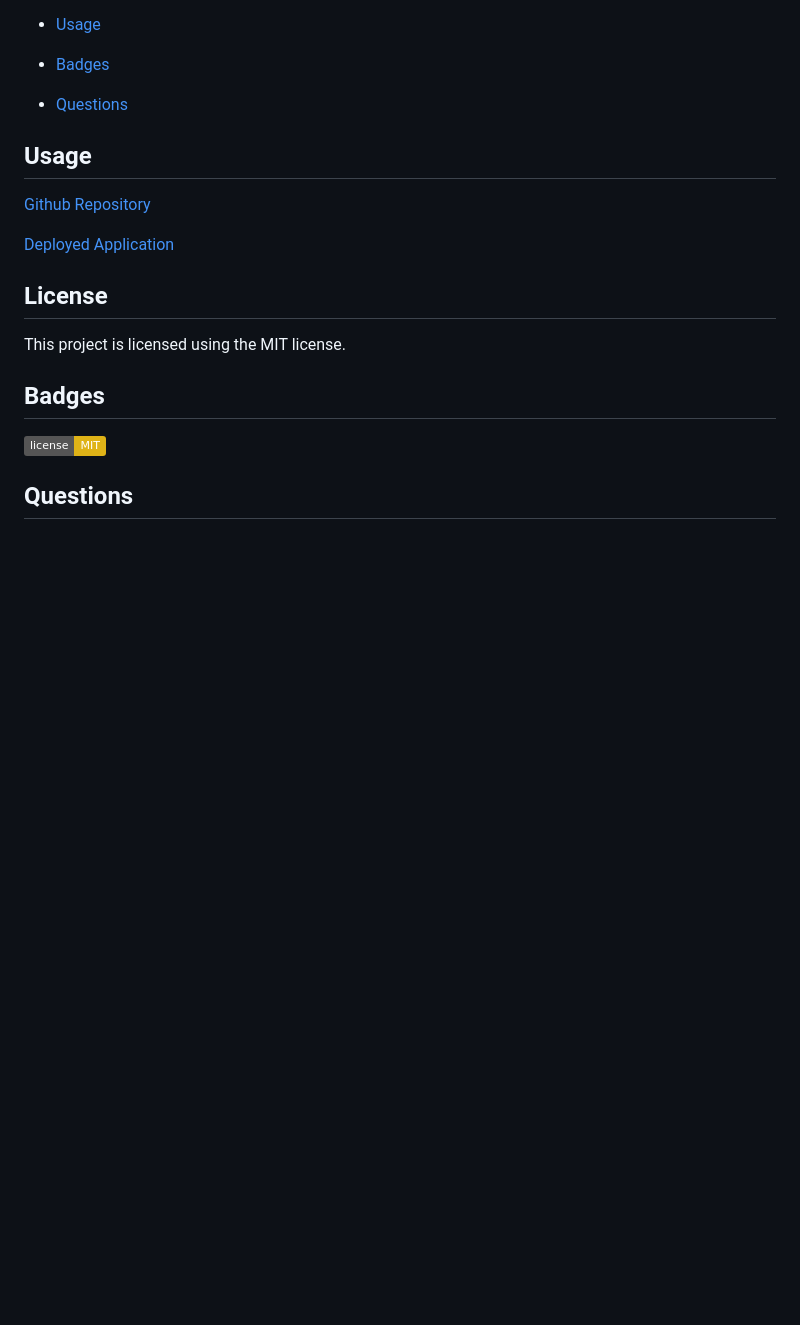
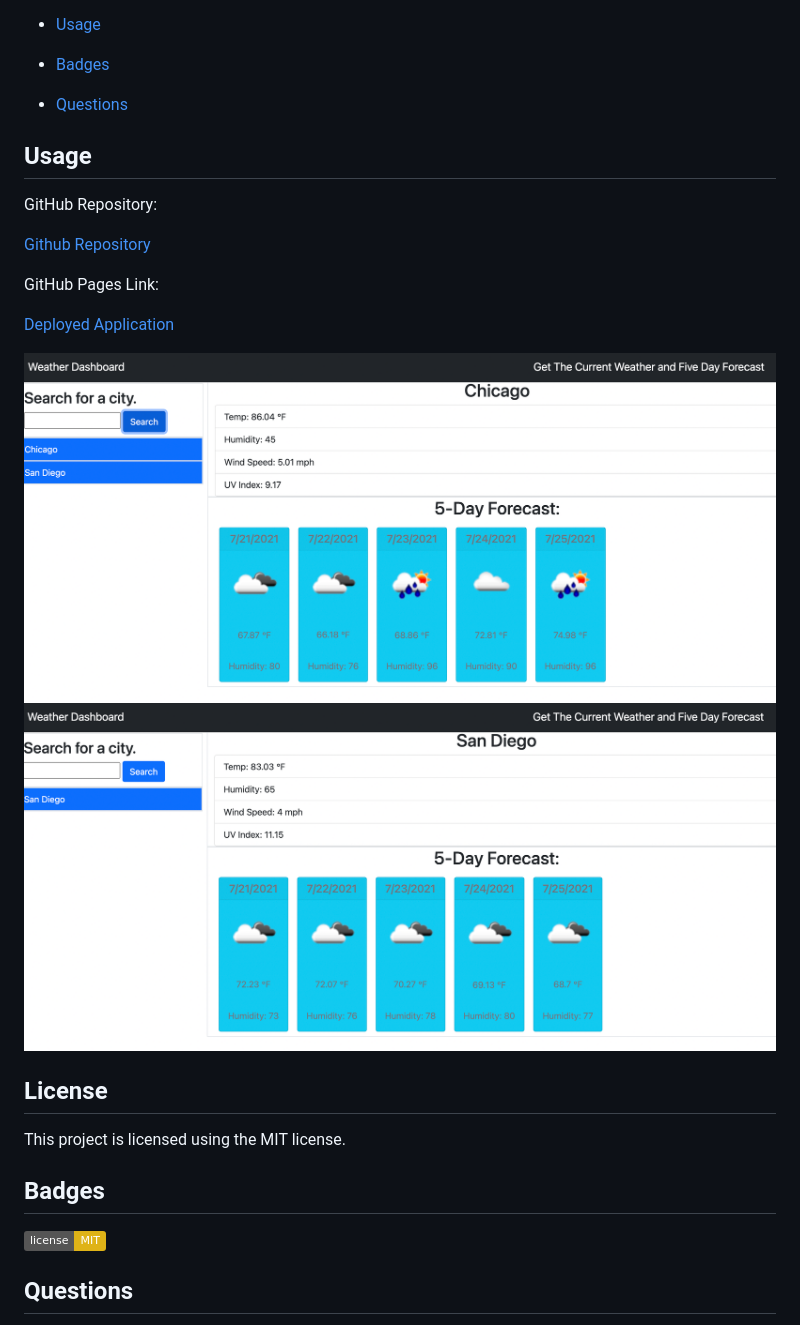
Before and after one commit to cikennedy/homework06, a Markdown page: README.md, the part around the change. Rendered like a GitHub page; pictures changed too: assets/Chicago.png (added), assets/SanDiego.png (added); badges without logos; blank space fills up the shorter version.

Commit message:
README changes to include screenshots of finished application

```diff
--- a/README.md
+++ b/README.md
@@ -17,9 +17,16 @@
 
   ## Usage
 
+  GitHub Repository:
+
   [Github Repository](https://github.com/cikennedy/weather-dashboard)
 
+  GitHub Pages Link:
+
   [Deployed Application](https://cikennedy.github.io/weather-dashboard/)
+
+  ![Chicago Search](assets/Chicago.png)
+  ![San Diego Search](assets/SanDiego.png)
 
   ## License
 
```
Also changed, not shown: 2 other files.
